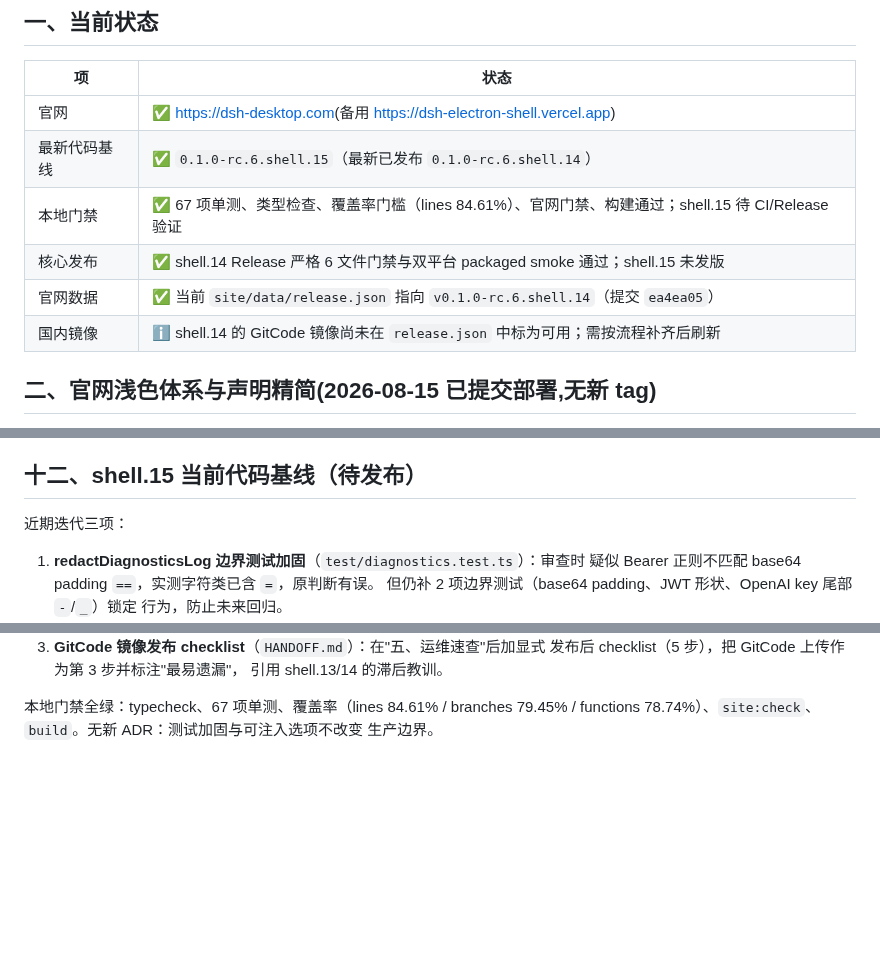
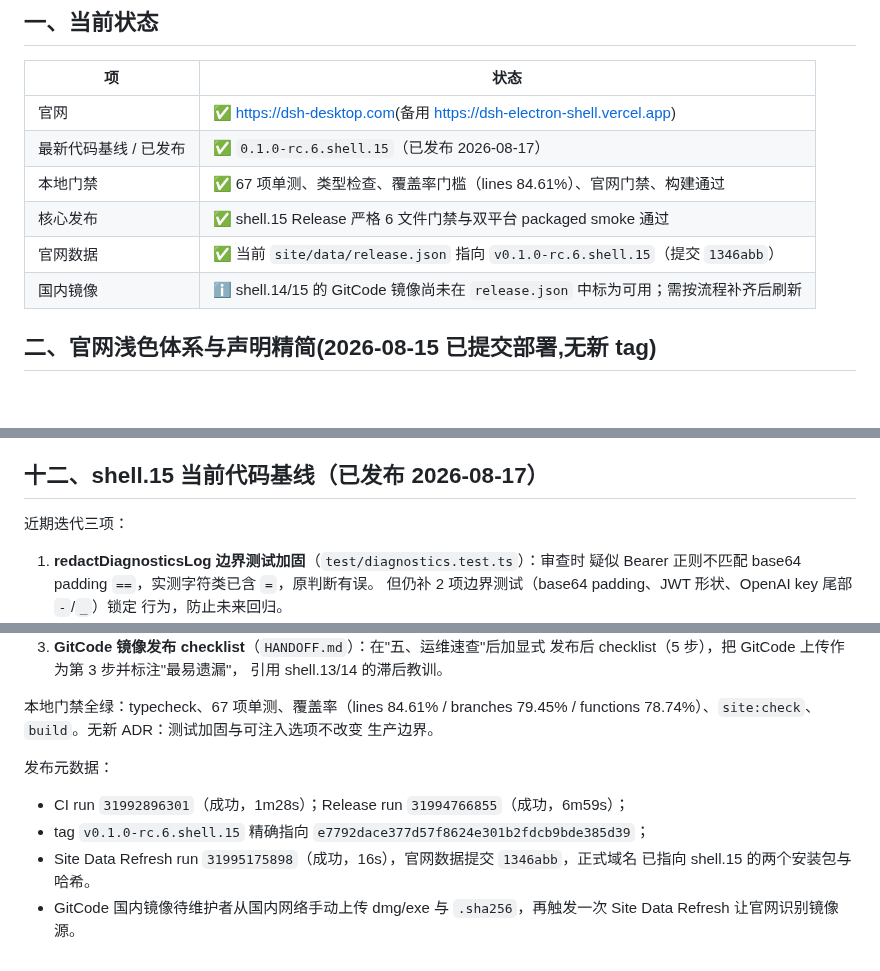
Before and after one commit to citrusli2026/dsh-desktop, a Markdown page: HANDOFF.md, 3 parts joined by grey strips. Drawn GitHub-style; blank space fills up the shorter version.

Commit message:
docs: mark shell.15 released, record CI/Release/Refresh run ids
CI 31992896301 (1m28s), Release 31994766855 (6m59s),
Site Data Refresh 31995175898 (16s).
Tag v0.1.0-rc.6.shell.15 -> e7792dac; site data commit 1346abb.

```diff
--- a/HANDOFF.md
+++ b/HANDOFF.md
@@ -8,11 +8,11 @@
 | 项 | 状态 |
 |---|---|
 | 官网 | ✅ <https://dsh-desktop.com>(备用 <https://dsh-electron-shell.vercel.app>) |
-| 最新代码基线 | ✅ `0.1.0-rc.6.shell.15`（最新已发布 `0.1.0-rc.6.shell.14`） |
-| 本地门禁 | ✅ 67 项单测、类型检查、覆盖率门槛（lines 84.61%）、官网门禁、构建通过；shell.15 待 CI/Release 验证 |
-| 核心发布 | ✅ shell.14 Release 严格 6 文件门禁与双平台 packaged smoke 通过；shell.15 未发版 |
-| 官网数据 | ✅ 当前 `site/data/release.json` 指向 `v0.1.0-rc.6.shell.14`（提交 `ea4ea05`） |
-| 国内镜像 | ℹ️ shell.14 的 GitCode 镜像尚未在 `release.json` 中标为可用；需按流程补齐后刷新 |
+| 最新代码基线 / 已发布 | ✅ `0.1.0-rc.6.shell.15`（已发布 2026-08-17） |
+| 本地门禁 | ✅ 67 项单测、类型检查、覆盖率门槛（lines 84.61%）、官网门禁、构建通过 |
+| 核心发布 | ✅ shell.15 Release 严格 6 文件门禁与双平台 packaged smoke 通过 |
+| 官网数据 | ✅ 当前 `site/data/release.json` 指向 `v0.1.0-rc.6.shell.15`（提交 `1346abb`） |
+| 国内镜像 | ℹ️ shell.14/15 的 GitCode 镜像尚未在 `release.json` 中标为可用；需按流程补齐后刷新 |
 
 ## 二、官网浅色体系与声明精简(2026-08-15 已提交部署,无新 tag)
 
@@ -237,7 +237,7 @@ functions 74.68%）、`site:check`、`build`。无新 ADR：本轮为既有决
 - GitCode 国内镜像待维护者从国内网络手动上传 dmg/exe 与 `.sha256`，再触发一次
   Site Data Refresh 让官网识别镜像源。
 
-## 十二、shell.15 当前代码基线（待发布）
+## 十二、shell.15 当前代码基线（已发布 2026-08-17）
 
 近期迭代三项：
 
@@ -259,3 +259,11 @@ functions 74.68%）、`site:check`、`build`。无新 ADR：本轮为既有决
 本地门禁全绿：typecheck、67 项单测、覆盖率（lines 84.61% / branches 79.45% /
 functions 78.74%）、`site:check`、`build`。无新 ADR：测试加固与可注入选项不改变
 生产边界。
+
+发布元数据：
+- CI run `31992896301`（成功，1m28s）；Release run `31994766855`（成功，6m59s）；
+- tag `v0.1.0-rc.6.shell.15` 精确指向 `e7792dace377d57f8624e301b2fdcb9bde385d39`；
+- Site Data Refresh run `31995175898`（成功，16s），官网数据提交 `1346abb`，正式域名
+  已指向 shell.15 的两个安装包与哈希。
+- GitCode 国内镜像待维护者从国内网络手动上传 dmg/exe 与 `.sha256`，再触发一次
+  Site Data Refresh 让官网识别镜像源。
```
Also changed, not shown: docs/HANDOFF.md (+1 -1 lines), docs/plans/electron-shell-capabilities.md (+1 -1 lines).
